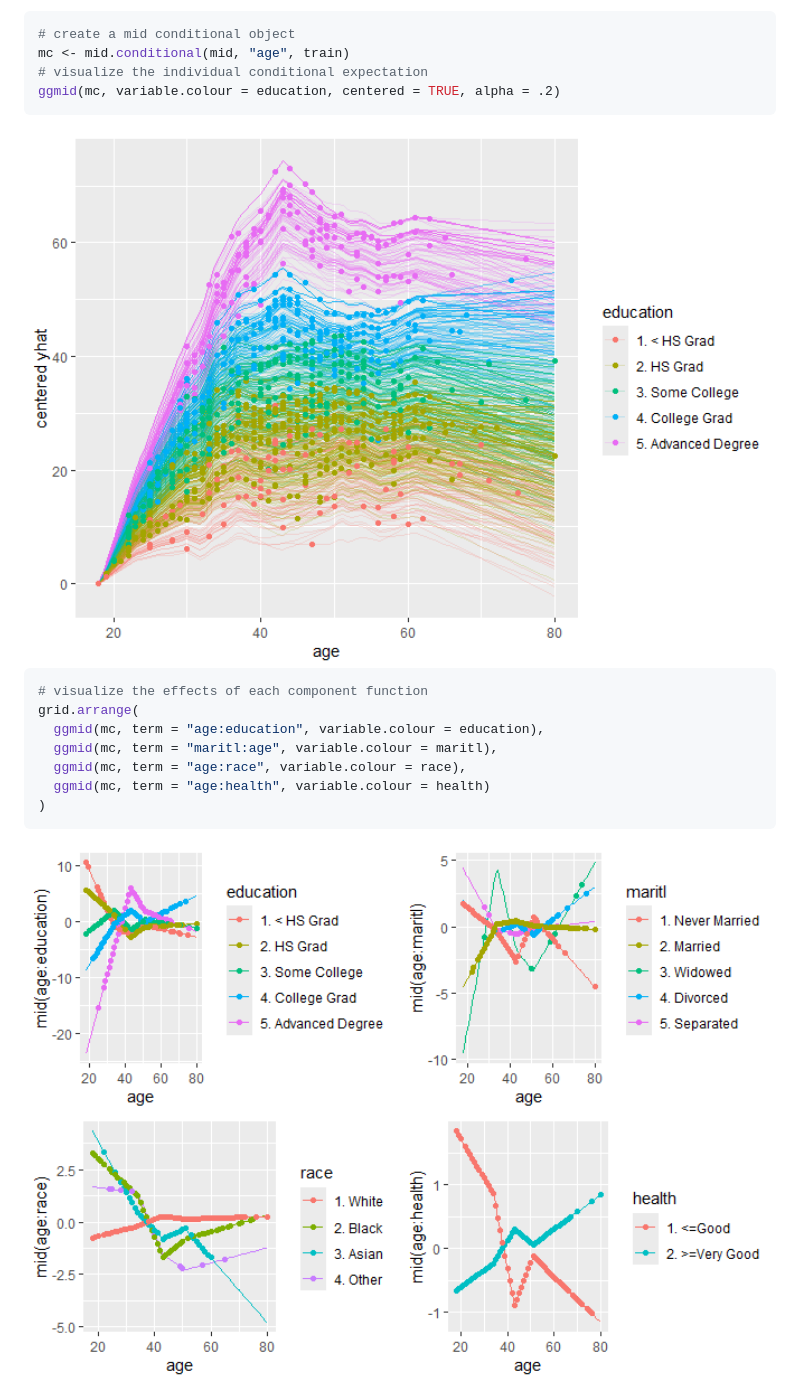
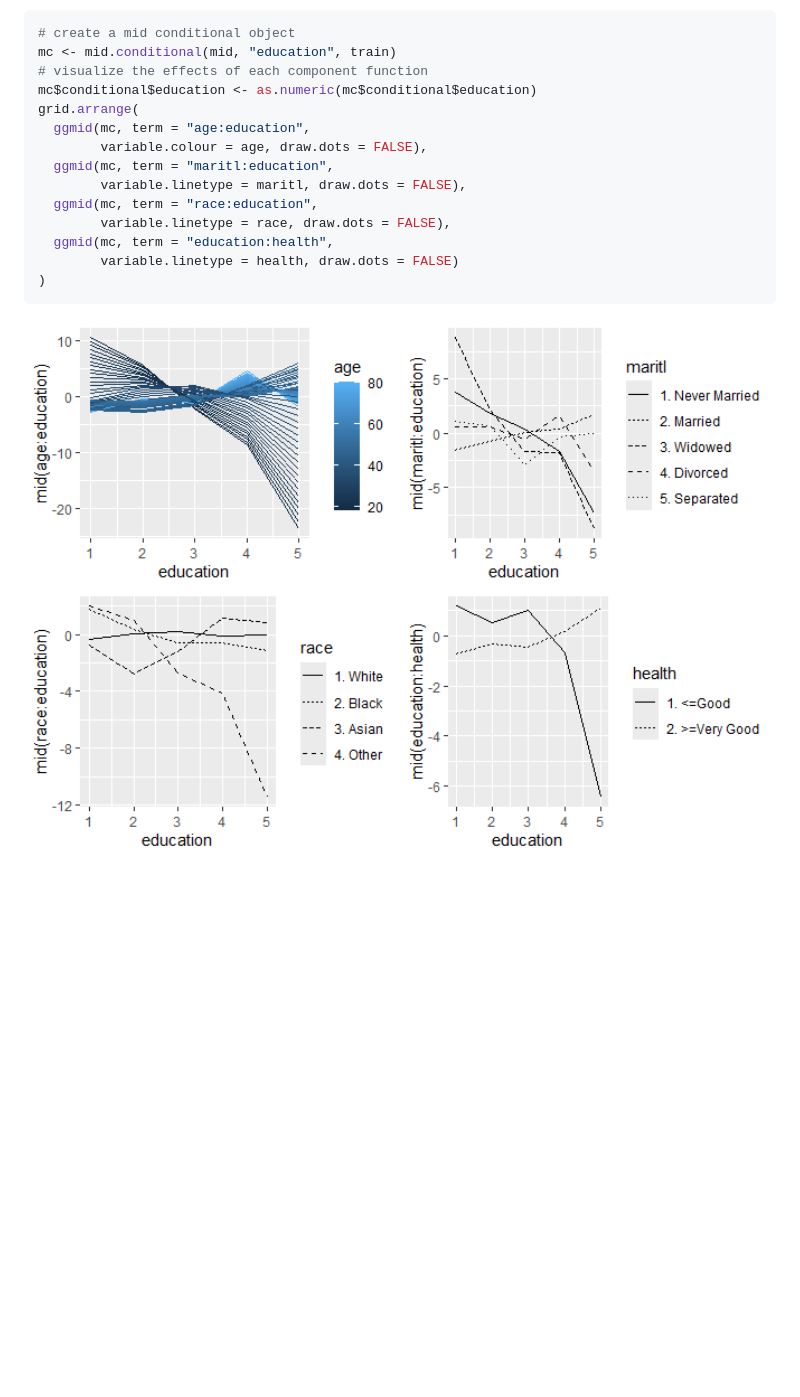
Before and after one commit to ryo-asashi/midr, a Markdown page: README.md, the part around the change. GitHub-like rendering; pictures changed too: man/figures/README-wage_conditional-1.png, man/figures/README-wage_conditional-2.png (deleted); blank space fills up the shorter version.

Commit message:
version 0.2.5.. - update DESCRIPTION and README

````diff
--- a/README.md
+++ b/README.md
@@ -273,21 +273,19 @@ into the effects of each term.
 
 ``` r
 # create a mid conditional object
-mc <- mid.conditional(mid, "age", train)
-# visualize the individual conditional expectation
-ggmid(mc, variable.colour = education, centered = TRUE, alpha = .2)
+mc <- mid.conditional(mid, "education", train)
+# visualize the effects of each component function
+mc$conditional$education <- as.numeric(mc$conditional$education)
+grid.arrange(
+  ggmid(mc, term = "age:education",
+        variable.colour = age, draw.dots = FALSE),
+  ggmid(mc, term = "maritl:education",
+        variable.linetype = maritl, draw.dots = FALSE),
+  ggmid(mc, term = "race:education",
+        variable.linetype = race, draw.dots = FALSE),
+  ggmid(mc, term = "education:health",
+        variable.linetype = health, draw.dots = FALSE)
+)
 ```
 
 <img src="man/figures/README-wage_conditional-1.png" width="100%" />
-
-``` r
-# visualize the effects of each component function
-grid.arrange(
-  ggmid(mc, term = "age:education", variable.colour = education),
-  ggmid(mc, term = "maritl:age", variable.colour = maritl),
-  ggmid(mc, term = "age:race", variable.colour = race),
-  ggmid(mc, term = "age:health", variable.colour = health)
-)
-```
-
-<img src="man/figures/README-wage_conditional-2.png" width="100%" />
````
Also changed, not shown: 2 other files.
